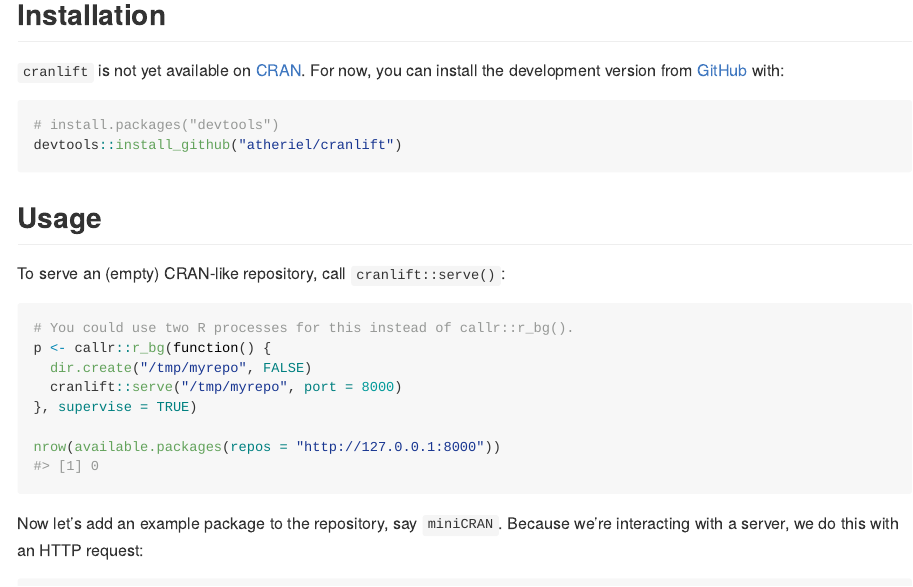
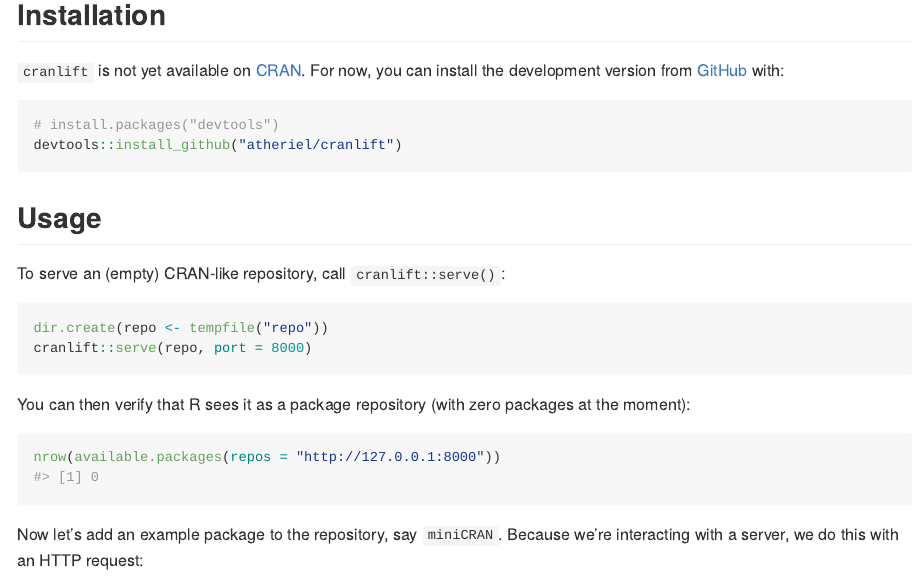
Before and after one commit to atheriel/cranlift, an R Markdown document (README.Rmd): the page in a window 1100 px wide, from 300 px down. The pictures show the output file README.md that the author committed with the source, drawn offline in the style of GitHub; badge pictures from the web are left out.

Commit message:
Hides the callr::r_bg() usage in the README, for clarity.

````diff
--- a/README.Rmd
+++ b/README.Rmd
@@ -41,13 +41,22 @@ devtools::install_github("atheriel/cranlift")
 
 To serve an (empty) CRAN-like repository, call `cranlift::serve()`:
 
+```{r example-serve, eval = FALSE}
+dir.create(repo <- tempfile("repo"))
+cranlift::serve(repo, port = 8000)
+```
+```{r bg-serve, echo = FALSE}
+p <- callr::r_bg(function() {
+  dir.create(repo <- tempfile("repo"))
+  cranlift::serve(repo, port = 8000)
+}, supervise = TRUE)
+stopifnot(p$is_alive())
+```
+
+You can then verify that R sees it as a package repository (with zero packages
+at the moment):
+
 ```{r example-available}
-# You could use two R processes for this instead of callr::r_bg().
-p <- callr::r_bg(function() {
-  dir.create("/tmp/myrepo", FALSE)
-  cranlift::serve("/tmp/myrepo", port = 8000)
-}, supervise = TRUE)
-
 nrow(available.packages(repos = "http://127.0.0.1:8000"))
 ```
 
````
Also changed, not shown: README.md.
